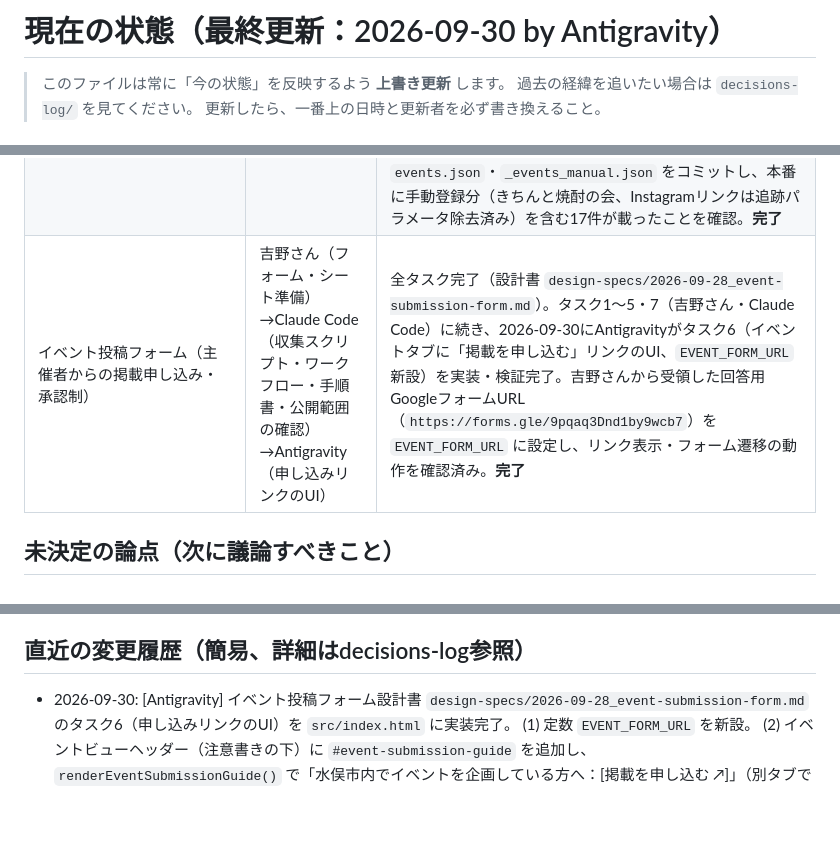
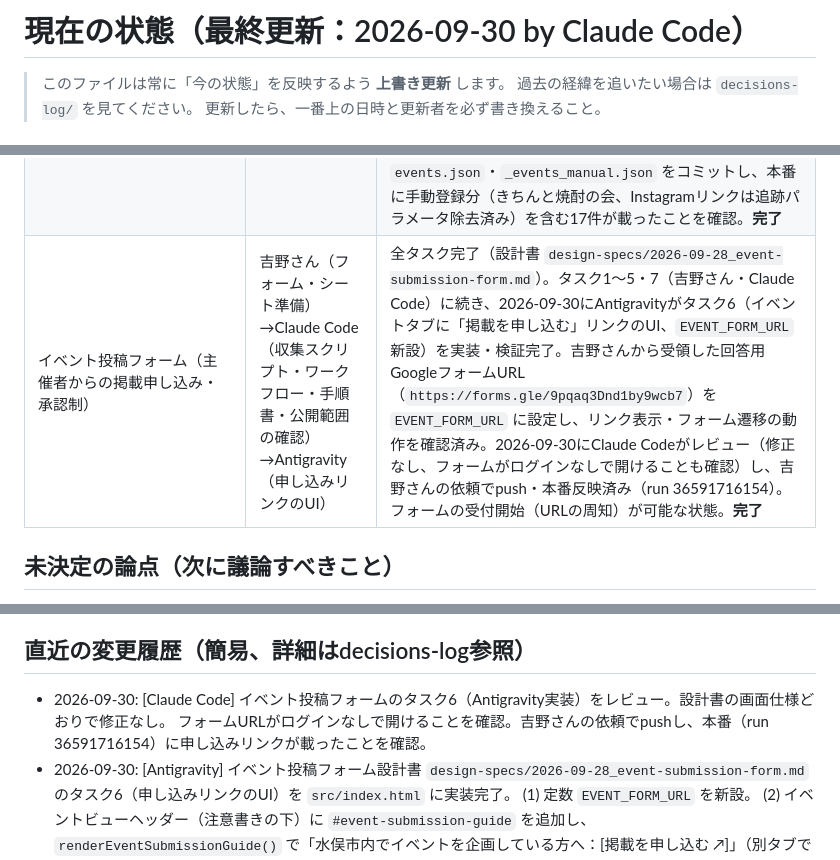
Before and after one commit to yyymkto/minamata-support-portal, a Markdown page: docs/agent-notes/CURRENT_STATUS.md, 3 parts joined by grey strips. GitHub-like rendering; blank space fills up the shorter version.

Commit message:
docs: イベント投稿フォームのタスク6レビュー・本番反映を記録
Co-Authored-By: Claude Opus 5.5 <noreply@anthropic.com>

```diff
--- a/docs/agent-notes/CURRENT_STATUS.md
+++ b/docs/agent-notes/CURRENT_STATUS.md
@@ -1,4 +1,4 @@
-# 現在の状態（最終更新：2026-09-30 by Antigravity）
+# 現在の状態（最終更新：2026-09-30 by Claude Code）
 
 > このファイルは常に「今の状態」を反映するよう **上書き更新** します。
 > 過去の経緯を追いたい場合は `decisions-log/` を見てください。
@@ -88,7 +88,7 @@ minamata-support-portal
 | 子育て支援制度タブの改装（制度の追加＋情報階層の整理） | Claude Code（設計・データ）→Antigravity（UI） | 進行中。設計書は`design-specs/2026-09-16_child-support-page-renovation.md`。UI（タスク4a, 4b, 5〜9、Antigravity）とデータ（タスク0b・1〜4、Claude Code）はすべて完了し、2026-09-17に吉野さんの依頼で push 済み（GitHub Pages へ自動デプロイ）。制度数39件。2026-09-17に吉野さんが本番サイトで表示を確認し「良い感じ」との評価。**完了** |
 | 制度カードの共有リンク（共有ボタン＋リンクを開いたときのタブ切り替え） | Claude Code（設計）→Antigravity（UI） | 実装・レビュー完了、2026-09-21に吉野さんの依頼で push 済み。残りは本番URLをLINEに送ってのプレビュー確認（吉野さん） |
 | イベントタブの新設（若者タブを一時オフにして置き換え） | Claude Code（設計・収集スクリプト）→吉野さん（スプレッドシート準備）→Antigravity（UI） | 設計書`design-specs/2026-09-21_events-tab.md`。Claude担当のタスク1〜3（自動抽出・手動読み込み・CI追加）完了。Antigravity担当のUI（タスク5: 若者タブ一時オフ、タスク6: イベントタブ追加、タスク7: 一覧描画・グループ分け、タスク8: 表示確認・テスト）の実装・検証完了。2026-09-22にClaude Codeがレビューし1点修正（「詳細で詳細」表示）、吉野さんの依頼でpush・本番反映済み。手動実行run 35635663082のログで「=== 完了 ===」を吉野さんが確認し、タスク3も完了。タスク4：吉野さんがスプレッドシートを作成・公開（見出し・読み込みをClaude Codeが確認済み）し、1行目のイベントを登録。2026-09-22に吉野さんがActions変数を登録し手動実行（run 35646112708）、bot が `events.json`・`_events_manual.json` をコミットし、本番に手動登録分（きちんと焼酎の会、Instagramリンクは追跡パラメータ除去済み）を含む17件が載ったことを確認。**完了** |
-| イベント投稿フォーム（主催者からの掲載申し込み・承認制） | 吉野さん（フォーム・シート準備）→Claude Code（収集スクリプト・ワークフロー・手順書・公開範囲の確認）→Antigravity（申し込みリンクのUI） | 全タスク完了（設計書 `design-specs/2026-09-28_event-submission-form.md`）。タスク1〜5・7（吉野さん・Claude Code）に続き、2026-09-30にAntigravityがタスク6（イベントタブに「掲載を申し込む」リンクのUI、`EVENT_FORM_URL`新設）を実装・検証完了。吉野さんから受領した回答用GoogleフォームURL（`https://forms.gle/9pqaq3Dnd1by9wcb7`）を `EVENT_FORM_URL` に設定し、リンク表示・フォーム遷移の動作を確認済み。**完了** |
+| イベント投稿フォーム（主催者からの掲載申し込み・承認制） | 吉野さん（フォーム・シート準備）→Claude Code（収集スクリプト・ワークフロー・手順書・公開範囲の確認）→Antigravity（申し込みリンクのUI） | 全タスク完了（設計書 `design-specs/2026-09-28_event-submission-form.md`）。タスク1〜5・7（吉野さん・Claude Code）に続き、2026-09-30にAntigravityがタスク6（イベントタブに「掲載を申し込む」リンクのUI、`EVENT_FORM_URL`新設）を実装・検証完了。吉野さんから受領した回答用GoogleフォームURL（`https://forms.gle/9pqaq3Dnd1by9wcb7`）を `EVENT_FORM_URL` に設定し、リンク表示・フォーム遷移の動作を確認済み。2026-09-30にClaude Codeがレビュー（修正なし、フォームがログインなしで開けることも確認）し、吉野さんの依頼でpush・本番反映済み（run 36591716154）。フォームの受付開始（URLの周知）が可能な状態。**完了** |
 
 ## 未決定の論点（次に議論すべきこと）
 
@@ -164,6 +164,8 @@ minamata-support-portal
 
 ## 直近の変更履歴（簡易、詳細はdecisions-log参照）
 
+- 2026-09-30: [Claude Code] イベント投稿フォームのタスク6（Antigravity実装）をレビュー。設計書の画面仕様どおりで修正なし。
+  フォームURLがログインなしで開けることを確認。吉野さんの依頼でpushし、本番（run 36591716154）に申し込みリンクが載ったことを確認。
 - 2026-09-30: [Antigravity] イベント投稿フォーム設計書 `design-specs/2026-09-28_event-submission-form.md` のタスク6（申し込みリンクのUI）を `src/index.html` に実装完了。
   (1) 定数 `EVENT_FORM_URL` を新設。
   (2) イベントビューヘッダー（注意書きの下）に `#event-submission-guide` を追加し、`renderEventSubmissionGuide()` で「水俣市内でイベントを企画している方へ：[掲載を申し込む ↗]」（別タブで安全に開く設定、safeUrlによるURLサニタイズ付き）を描画。
```
